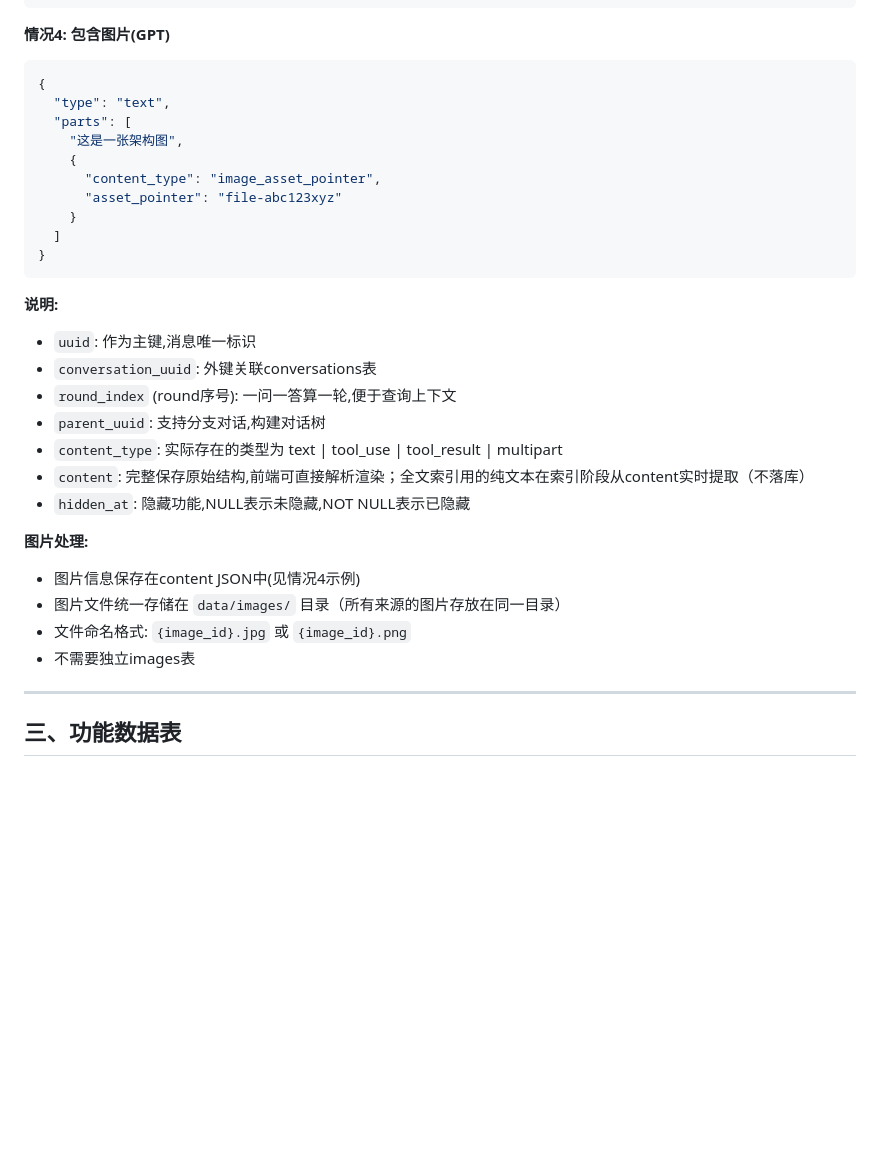
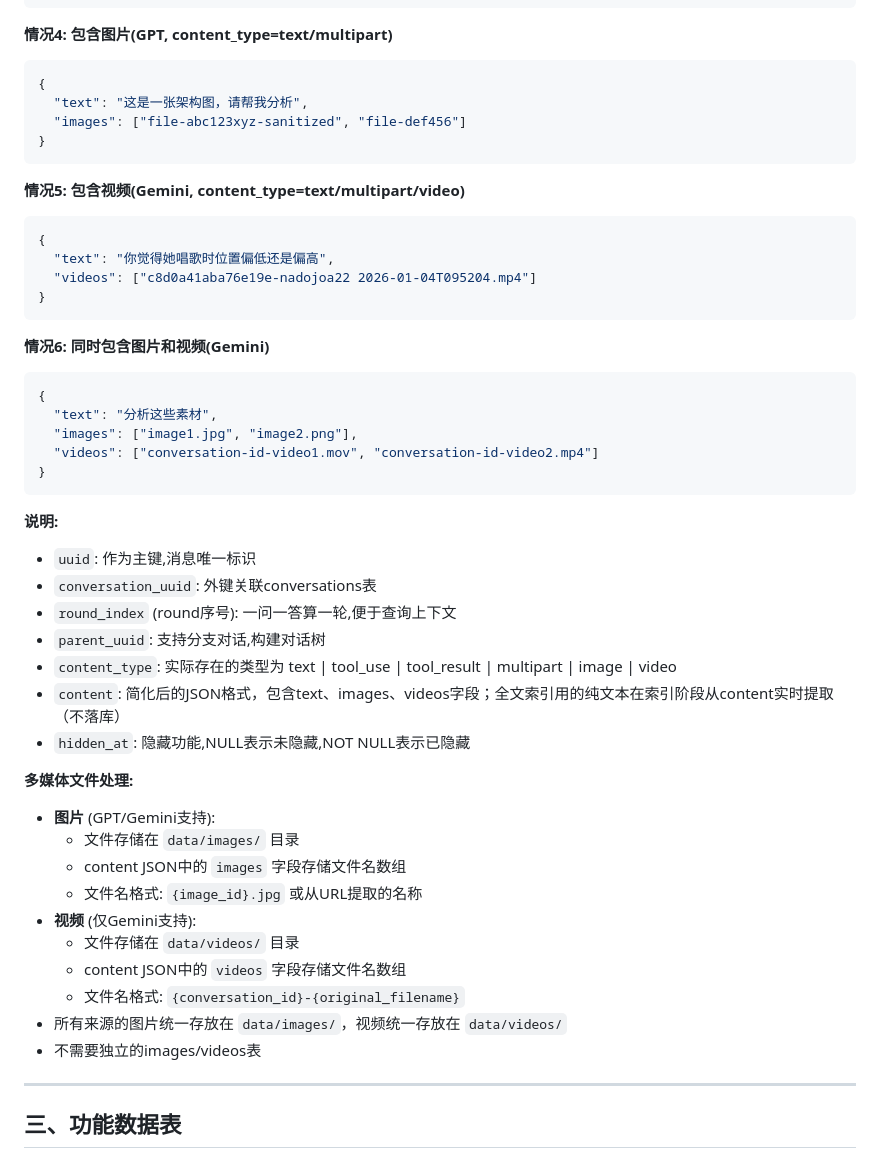
Before and after one commit to garenfeather/kaoriai, a Markdown page: docs/database-schema.md, the part around the change. Rendered like a GitHub page; blank space fills up the shorter version.

Commit message:
docs: 更新 content JSON 格式为实际实现的扁平结构
- 移除过时的嵌套格式示例（type/parts结构）
- 更新为当前实际使用的扁平JSON格式（text/images/videos字段）
- 新增 GPT 图片、Gemini 视频和混合媒体的示例
- 明确各 worker 的多媒体支持情况

🤖 Generated with [Claude Code](https://claude.com/claude-code)

Co-Authored-By: Claude Sonnet 4.5 <noreply@anthropic.com>

````diff
--- a/docs/database-schema.md
+++ b/docs/database-schema.md
@@ -207,17 +207,28 @@ CREATE INDEX idx_msg_hidden ON messages(hidden_at);
 }
 ```
 
-**情况4: 包含图片(GPT)**
+**情况4: 包含图片(GPT, content_type=text/multipart)**
 ```json
 {
-  "type": "text",
-  "parts": [
-    "这是一张架构图",
-    {
-      "content_type": "image_asset_pointer",
-      "asset_pointer": "file-abc123xyz"
-    }
-  ]
+  "text": "这是一张架构图，请帮我分析",
+  "images": ["file-abc123xyz-sanitized", "file-def456"]
+}
+```
+
+**情况5: 包含视频(Gemini, content_type=text/multipart/video)**
+```json
+{
+  "text": "你觉得她唱歌时位置偏低还是偏高",
+  "videos": ["c8d0a41aba76e19e-nadojoa22 2026-01-04T095204.mp4"]
+}
+```
+
+**情况6: 同时包含图片和视频(Gemini)**
+```json
+{
+  "text": "分析这些素材",
+  "images": ["image1.jpg", "image2.png"],
+  "videos": ["conversation-id-video1.mov", "conversation-id-video2.mp4"]
 }
 ```
 
@@ -226,15 +237,21 @@ CREATE INDEX idx_msg_hidden ON messages(hidden_at);
 - `conversation_uuid`: 外键关联conversations表
 - `round_index` (round序号): 一问一答算一轮,便于查询上下文
 - `parent_uuid`: 支持分支对话,构建对话树
-- `content_type`: 实际存在的类型为 text | tool_use | tool_result | multipart
-- `content`: 完整保存原始结构,前端可直接解析渲染；全文索引用的纯文本在索引阶段从content实时提取（不落库）
+- `content_type`: 实际存在的类型为 text | tool_use | tool_result | multipart | image | video
+- `content`: 简化后的JSON格式，包含text、images、videos字段；全文索引用的纯文本在索引阶段从content实时提取（不落库）
 - `hidden_at`: 隐藏功能,NULL表示未隐藏,NOT NULL表示已隐藏
 
-**图片处理:**
-- 图片信息保存在content JSON中(见情况4示例)
-- 图片文件统一存储在 `data/images/` 目录（所有来源的图片存放在同一目录）
-- 文件命名格式: `{image_id}.jpg` 或 `{image_id}.png`
-- 不需要独立images表
+**多媒体文件处理:**
+- **图片** (GPT/Gemini支持):
+  - 文件存储在 `data/images/` 目录
+  - content JSON中的 `images` 字段存储文件名数组
+  - 文件名格式: `{image_id}.jpg` 或从URL提取的名称
+- **视频** (仅Gemini支持):
+  - 文件存储在 `data/videos/` 目录
+  - content JSON中的 `videos` 字段存储文件名数组
+  - 文件名格式: `{conversation_id}-{original_filename}`
+- 所有来源的图片统一存放在 `data/images/`，视频统一存放在 `data/videos/`
+- 不需要独立的images/videos表
 
 ---
 
````
